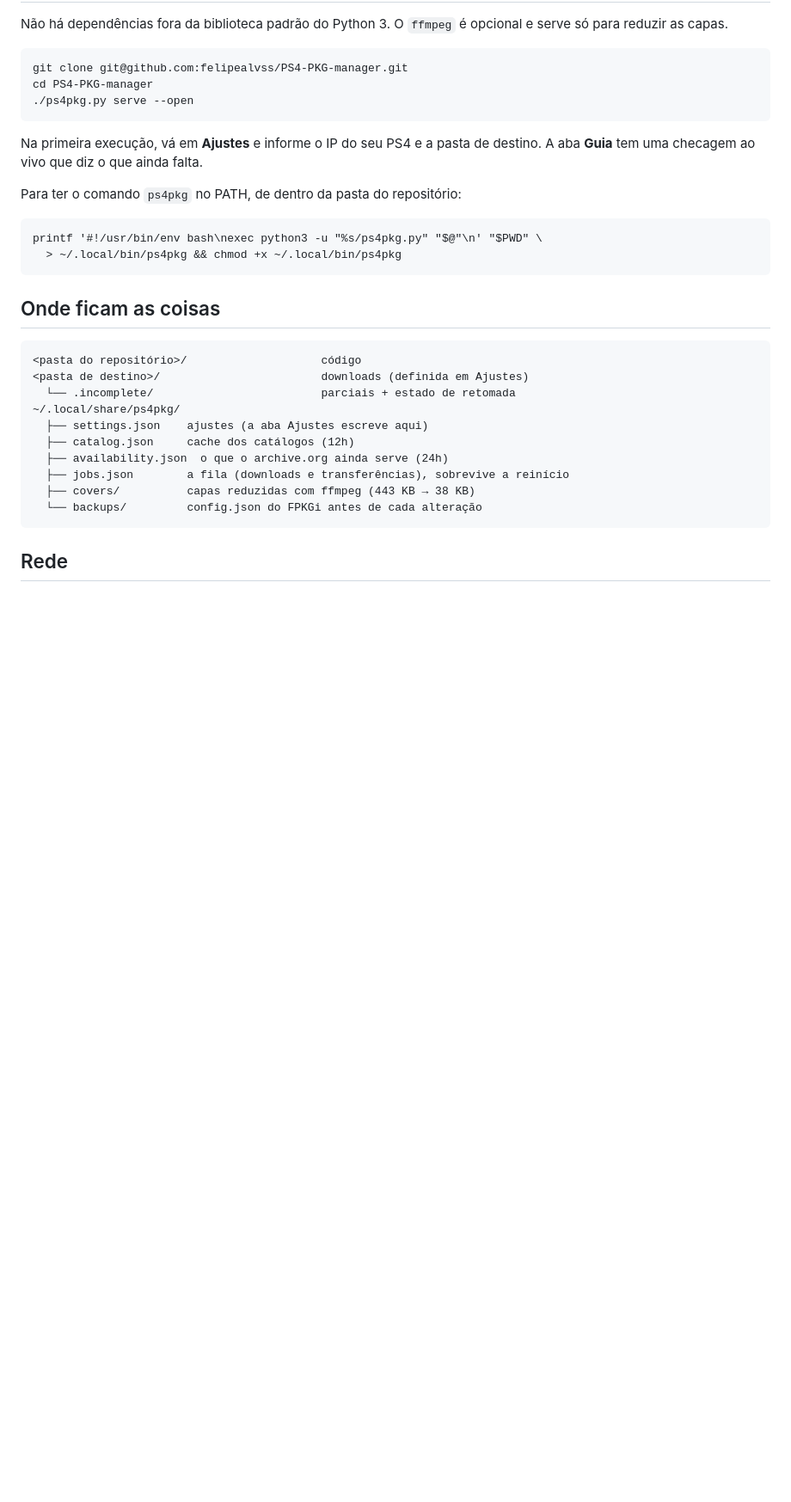
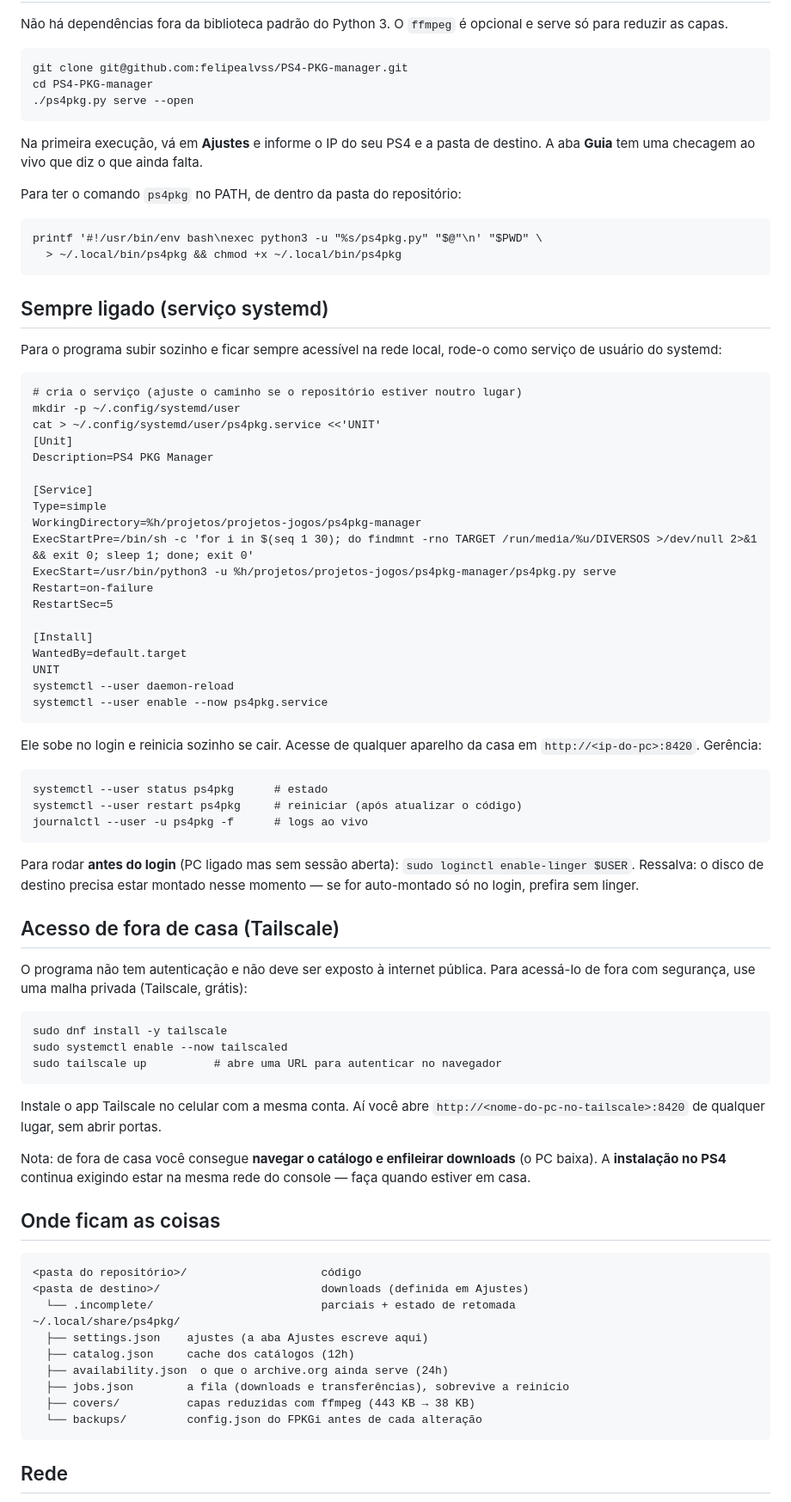
Before and after one commit to felipealvss/PS4-PKG-manager, a Markdown page: README.md, the part around the change. Shown at 86% size. GitHub-like rendering; blank space fills up the shorter version.

Commit message:
Documenta execução como serviço systemd e acesso remoto por Tailscale
O programa é um appliance de LAN: precisa alcançar o console (FTP/instalador) e
ter o disco local. Não cabe em GitHub Pages (estático) nem em Streamlit Cloud
(rede/disco errados). O caminho para "sempre ligado + acessível" é rodá-lo como
serviço de usuário do systemd no próprio PC (sobe no login, reinicia sozinho,
já escuta em 0.0.0.0 → acessível na LAN inteira), e, para acesso de fora,
Tailscale (malha privada, sem expor nada à internet pública, já que o app não
tem autenticação).

README ganhou as duas seções com os comandos.

Co-Authored-By: Claude Opus 4.8 <noreply@anthropic.com>
Claude-Session: https://claude.ai/code/session_017dEX3vSF6GLUQs65MJQfZv

```diff
--- a/README.md
+++ b/README.md
@@ -249,6 +249,58 @@ Para ter o comando `ps4pkg` no PATH, de dentro da pasta do repositório:
     printf '#!/usr/bin/env bash\nexec python3 -u "%s/ps4pkg.py" "$@"\n' "$PWD" \
       > ~/.local/bin/ps4pkg && chmod +x ~/.local/bin/ps4pkg
 
+## Sempre ligado (serviço systemd)
+
+Para o programa subir sozinho e ficar sempre acessível na rede local, rode-o como
+serviço de usuário do systemd:
+
+    # cria o serviço (ajuste o caminho se o repositório estiver noutro lugar)
+    mkdir -p ~/.config/systemd/user
+    cat > ~/.config/systemd/user/ps4pkg.service <<'UNIT'
+    [Unit]
+    Description=PS4 PKG Manager
+
+    [Service]
+    Type=simple
+    WorkingDirectory=%h/projetos/projetos-jogos/ps4pkg-manager
+    ExecStartPre=/bin/sh -c 'for i in $(seq 1 30); do findmnt -rno TARGET /run/media/%u/DIVERSOS >/dev/null 2>&1 && exit 0; sleep 1; done; exit 0'
+    ExecStart=/usr/bin/python3 -u %h/projetos/projetos-jogos/ps4pkg-manager/ps4pkg.py serve
+    Restart=on-failure
+    RestartSec=5
+
+    [Install]
+    WantedBy=default.target
+    UNIT
+    systemctl --user daemon-reload
+    systemctl --user enable --now ps4pkg.service
+
+Ele sobe no login e reinicia sozinho se cair. Acesse de qualquer aparelho da casa
+em `http://<ip-do-pc>:8420`. Gerência:
+
+    systemctl --user status ps4pkg      # estado
+    systemctl --user restart ps4pkg     # reiniciar (após atualizar o código)
+    journalctl --user -u ps4pkg -f      # logs ao vivo
+
+Para rodar **antes do login** (PC ligado mas sem sessão aberta):
+`sudo loginctl enable-linger $USER`. Ressalva: o disco de destino precisa estar
+montado nesse momento — se for auto-montado só no login, prefira sem linger.
+
+## Acesso de fora de casa (Tailscale)
+
+O programa não tem autenticação e não deve ser exposto à internet pública. Para
+acessá-lo de fora com segurança, use uma malha privada (Tailscale, grátis):
+
+    sudo dnf install -y tailscale
+    sudo systemctl enable --now tailscaled
+    sudo tailscale up          # abre uma URL para autenticar no navegador
+
+Instale o app Tailscale no celular com a mesma conta. Aí você abre
+`http://<nome-do-pc-no-tailscale>:8420` de qualquer lugar, sem abrir portas.
+
+Nota: de fora de casa você consegue **navegar o catálogo e enfileirar downloads**
+(o PC baixa). A **instalação no PS4** continua exigindo estar na mesma rede do
+console — faça quando estiver em casa.
+
 ## Onde ficam as coisas
 
     <pasta do repositório>/                    código
```
